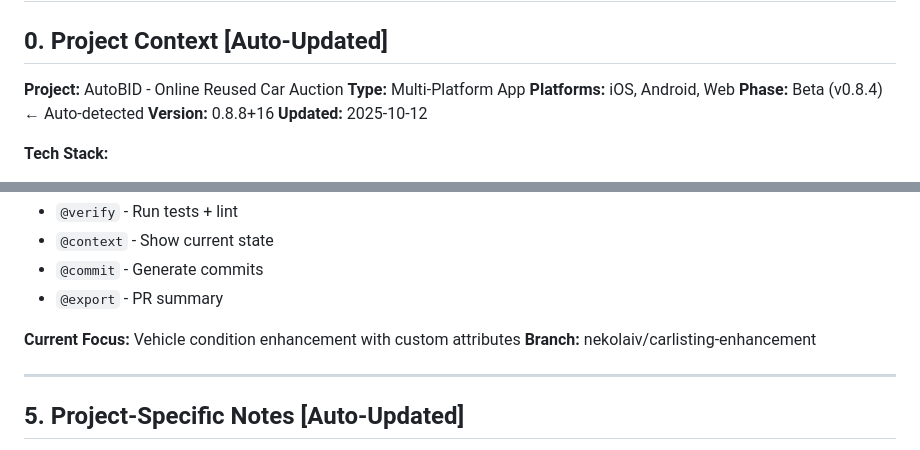
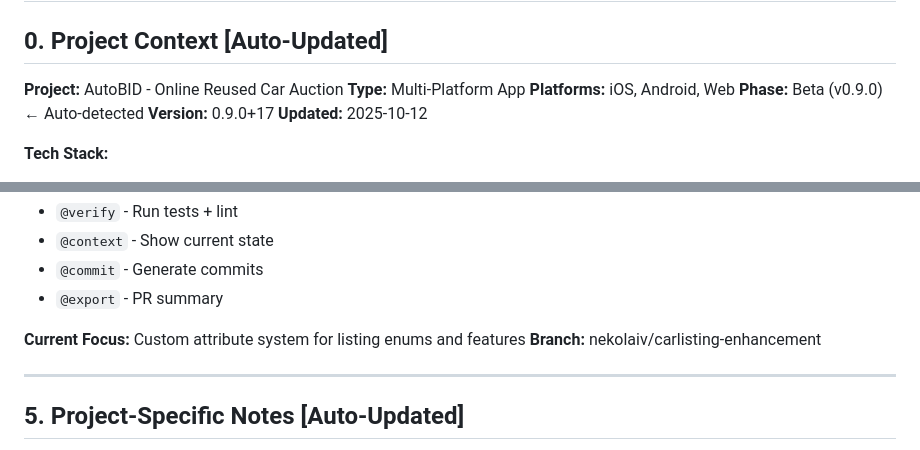
Before and after one commit to aimsahorizon/autobid-flutter, a Markdown page: CLAUDE.md, 2 parts joined by grey strips. Rendered like a GitHub page.

Commit message:
docs: update project context to v0.9.0+17

```diff
--- a/CLAUDE.md
+++ b/CLAUDE.md
@@ -5,8 +5,8 @@
 **Project:** AutoBID - Online Reused Car Auction
 **Type:** Multi-Platform App
 **Platforms:** iOS, Android, Web
-**Phase:** Beta (v0.8.4) ← Auto-detected
-**Version:** 0.8.8+16
+**Phase:** Beta (v0.9.0) ← Auto-detected
+**Version:** 0.9.0+17
 **Updated:** 2025-10-12
 
 **Tech Stack:**
@@ -106,7 +106,7 @@
 - `@commit` - Generate commits
 - `@export` - PR summary
 
-**Current Focus:** Vehicle condition enhancement with custom attributes
+**Current Focus:** Custom attribute system for listing enums and features
 **Branch:** nekolaiv/carlisting-enhancement
 
 ---
```
